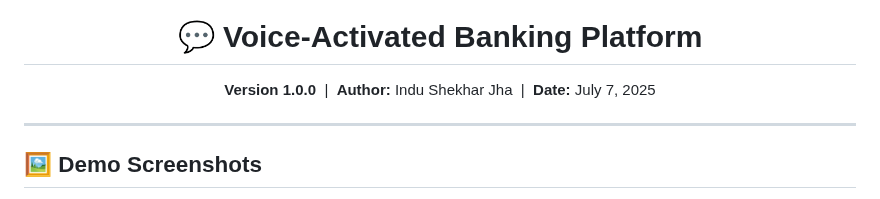
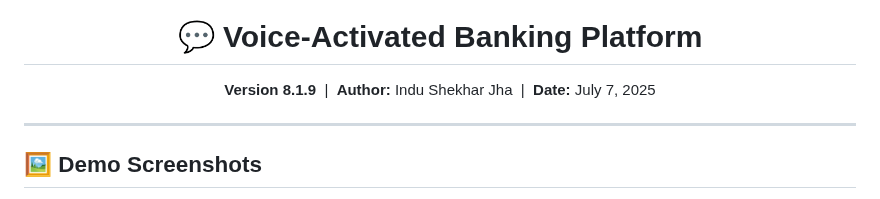
Before and after one commit to indu-shekhar/desktop-tutorial, a Markdown page: README.md, the part around the change. Drawn GitHub-style.

```diff
--- a/README.md
+++ b/README.md
@@ -18,7 +18,7 @@
 </h1>
 
 <p align="center">
-  <b>Version 1.0.0</b> &nbsp;|&nbsp; <b>Author:</b> Indu Shekhar Jha &nbsp;|&nbsp; <b>Date:</b> July 7, 2025
+  <b>Version 8.1.9</b> &nbsp;|&nbsp; <b>Author:</b> Indu Shekhar Jha &nbsp;|&nbsp; <b>Date:</b> July 7, 2025
 </p>
 
 ---
```
